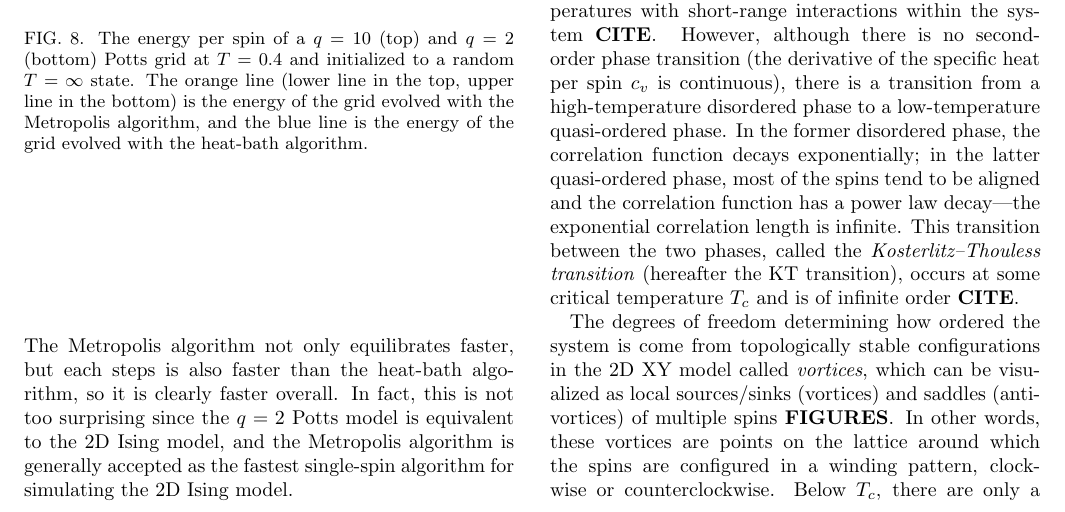
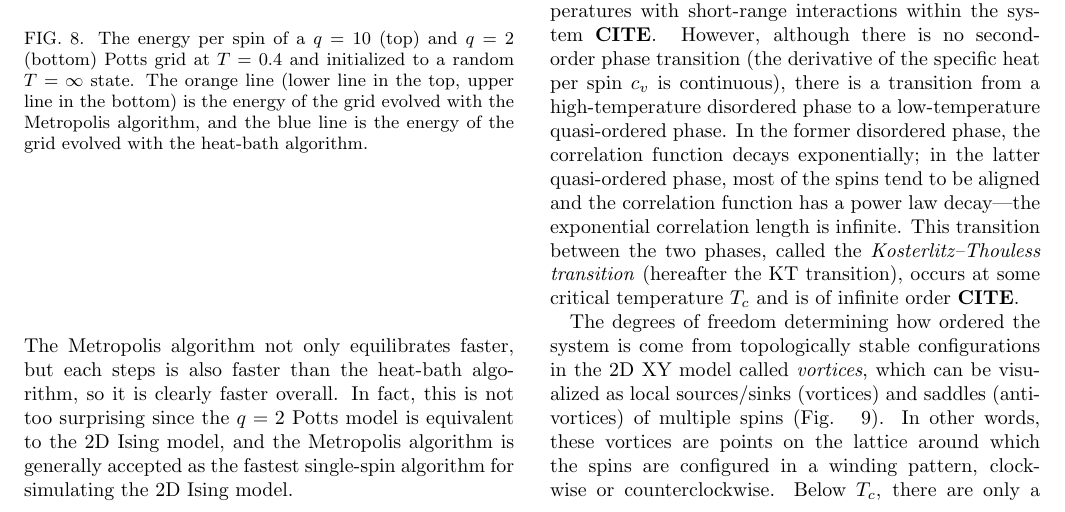
Before and after one commit to kaitshin/PHYSICS113-final-project, a LaTeX paper (Report/Simulating the 2D Ising Model.tex): part of page 13 of 14 before the commit and part of page 13 of 15 after it, cut so that both start at the same text. Compiled offline with pdfLaTeX.

Commit message:
xy stuff

```diff
--- a/Report/Simulating the 2D Ising Model.tex
+++ b/Report/Simulating the 2D Ising Model.tex
@@ -413,4 +413,4 @@ where $\theta_i$ is the $i$th spin on the lattice, $\braket{ij}$ refers to neare
 
 This system is of great theoretical interest because of its circular symmetry. As a result of the Mermin--Wagner Theorem, in this $n \leq 2$ system, continuous symmetries cannot be spontaneously broken at finite temperatures with short-range interactions within the system $\textbf{CITE}$. However, although there is no second-order phase transition (the derivative of the specific heat per spin $c_v$ is continuous), there is a transition from a high-temperature disordered phase to a low-temperature quasi-ordered phase. In the former disordered phase, the correlation function decays exponentially; in the latter quasi-ordered phase, most of the spins tend to be aligned and the correlation function has a power law decay---the exponential correlation length is infinite. This transition between the two phases, called the \textit{Kosterlitz--Thouless transition} (hereafter the KT transition), occurs at some critical temperature $T_c$ and is of infinite order $\textbf{CITE}$.
 
-The degrees of freedom determining how ordered the system is come from topologically stable configurations in the 2D XY model called \textit{vortices}, which can be visualized as local sources/sinks (vortices) and saddles (anti-vortices) of multiple spins $\textbf{FIGURES}$. In other words, these vortices are points on the lattice around which the spins are configured in a winding pattern, clockwise or counterclockwise. Below $T_c$, there are only a few vortices, which present themselves in bound vortex-antivortex pairs of net zero vorticity $\textbf{FIGURE}$. Above $T_c$, there are many free vortices present in what can be called a vortex plasma. Vortex generation has been found to be the reason behind the exponential correlation decay at the high-temperature disordered phase $\textbf{CITE}$. Since these vortices are not bound, they can move due to the influence of an applied magnetic field.
+The degrees of freedom determining how ordered the system is come from topologically stable configurations in the 2D XY model called \textit{vortices}, which can be visualized as local sources/sinks (vortices) and saddles (anti-vortices) of multiple spins (Fig.~ \ref{fig:vortices}).
@@ -417,3 +420,5 @@ The degrees of freedom determining how ordered the system is come from topologic
+\end{figure}
+In other words, these vortices are points on the lattice around which the spins are configured in a winding pattern, clockwise or counterclockwise. Below $T_c$, there are only a few vortices, which present themselves in bound vortex-antivortex pairs of net zero vorticity $\textbf{FIGURE}$. Above $T_c$, there are many free vortices present in what can be called a vortex plasma. Vortex generation has been found to be the reason behind the exponential correlation decay at the high-temperature disordered phase $\textbf{CITE}$. Since these vortices are not bound, they can move due to the influence of an applied magnetic field.
 
 Thus, the KT transition occurs because of vortex-antivortex pairs unbinding at $T_c$, which causes a sudden change in the response form to an arbitrarily weak applied magnetic field. This transition is observable in simulations of the 2D XY model, though large lattice sizes and long simulation times are often necessary to simulate and observe the transition accurately. The 2D XY model can be used to model systems that possess similar properties of symmetry and exhibit similar transition behavior, such as superfluidity in thin films---observed experimentally with He$^4$ $\textbf{CITE}$.
 
```
Also changed, not shown: Report/Simulating the 2D Ising Model.tex (3 more changed lines).
